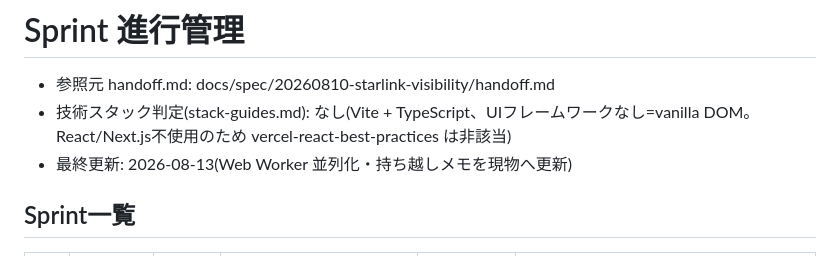
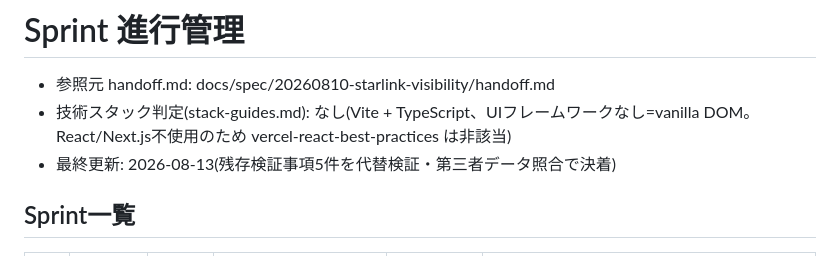
Before and after one commit to valisolaris/starlink-watcher, a Markdown page: docs/flow/sprints.md, the part around one of its changes. Rendered like a GitHub page.

```diff
--- a/docs/flow/sprints.md
+++ b/docs/flow/sprints.md
@@ -2,7 +2,7 @@
 
 - 参照元 handoff.md: docs/spec/20260810-starlink-visibility/handoff.md
 - 技術スタック判定(stack-guides.md): なし(Vite + TypeScript、UIフレームワークなし=vanilla DOM。React/Next.js不使用のため vercel-react-best-practices は非該当)
-- 最終更新: 2026-08-13(Web Worker 並列化・持ち越しメモを現物へ更新)
+- 最終更新: 2026-08-13(残存検証事項5件を代替検証・第三者データ照合で決着)
 
 ## Sprint一覧
 
```
Also changed, not shown: other parts of docs/flow/sprints.md (+3 -3 lines).
